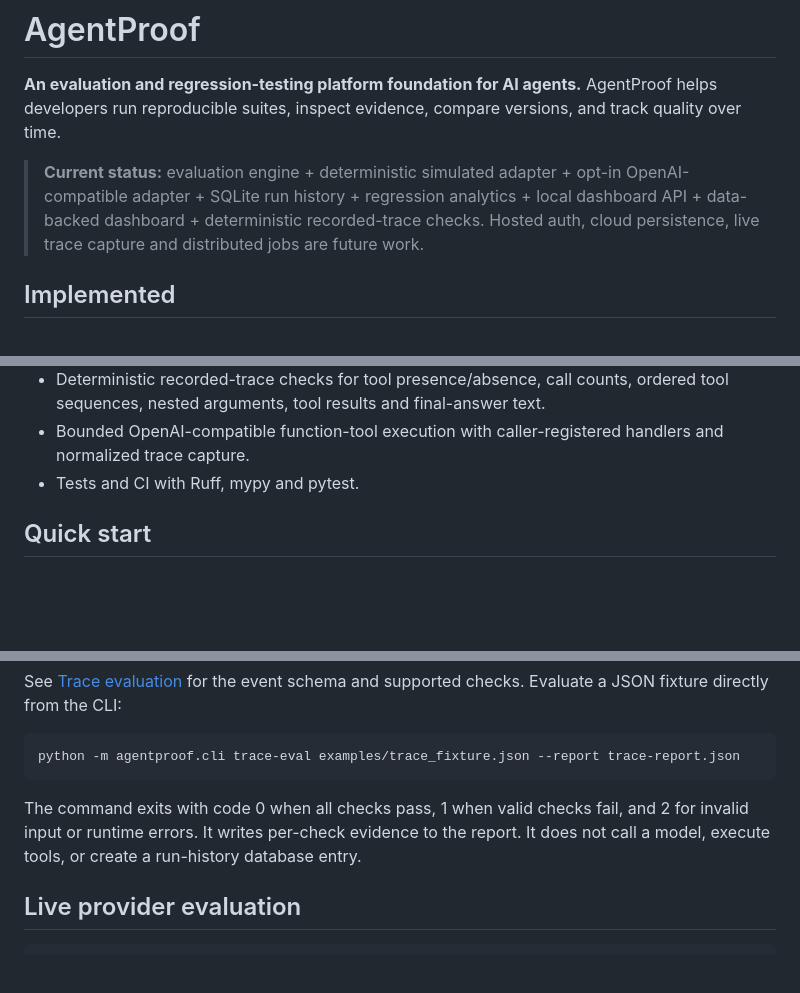
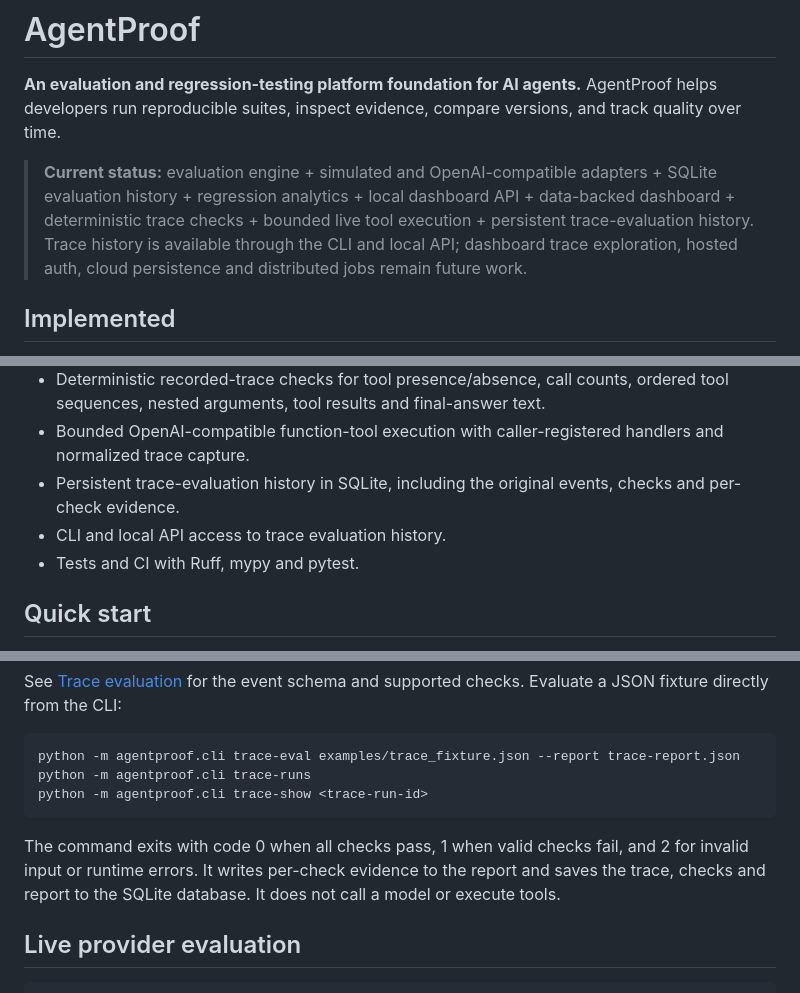
Before and after one commit to Josephy1714/AgentProof-Tester, a Markdown page: README.md, 3 parts joined by grey strips. GitHub-like rendering; blank space fills up the shorter version.

Commit message:
Document persistent trace history and API endpoints

````diff
--- a/README.md
+++ b/README.md
@@ -2,7 +2,7 @@
 
 **An evaluation and regression-testing platform foundation for AI agents.** AgentProof helps developers run reproducible suites, inspect evidence, compare versions, and track quality over time.
 
-> **Current status:** evaluation engine + deterministic simulated adapter + opt-in OpenAI-compatible adapter + SQLite run history + regression analytics + local dashboard API + data-backed dashboard + deterministic recorded-trace checks. Hosted auth, cloud persistence, live trace capture and distributed jobs are future work.
+> **Current status:** evaluation engine + simulated and OpenAI-compatible adapters + SQLite evaluation history + regression analytics + local dashboard API + data-backed dashboard + deterministic trace checks + bounded live tool execution + persistent trace-evaluation history. Trace history is available through the CLI and local API; dashboard trace exploration, hosted auth, cloud persistence and distributed jobs remain future work.
 
 ## Implemented
 
@@ -21,6 +21,8 @@
 - Responsive charts, run detail inspection, empty states and data-backed KPIs.
 - Deterministic recorded-trace checks for tool presence/absence, call counts, ordered tool sequences, nested arguments, tool results and final-answer text.
 - Bounded OpenAI-compatible function-tool execution with caller-registered handlers and normalized trace capture.
+- Persistent trace-evaluation history in SQLite, including the original events, checks and per-check evidence.
+- CLI and local API access to trace evaluation history.
 - Tests and CI with Ruff, mypy and pytest.
 
 ## Quick start
@@ -84,9 +86,11 @@ See [Trace evaluation](docs/traces.md) for the event schema and supported checks
 
 ```bash
 python -m agentproof.cli trace-eval examples/trace_fixture.json --report trace-report.json
+python -m agentproof.cli trace-runs
+python -m agentproof.cli trace-show <trace-run-id>
 ```
 
-The command exits with code 0 when all checks pass, 1 when valid checks fail, and 2 for invalid input or runtime errors. It writes per-check evidence to the report. It does not call a model, execute tools, or create a run-history database entry.
+The command exits with code 0 when all checks pass, 1 when valid checks fail, and 2 for invalid input or runtime errors. It writes per-check evidence to the report and saves the trace, checks and report to the SQLite database. It does not call a model or execute tools.
 
 ## Live provider evaluation
 
````
Also changed, not shown: other parts of README.md (+4 -2 lines).
